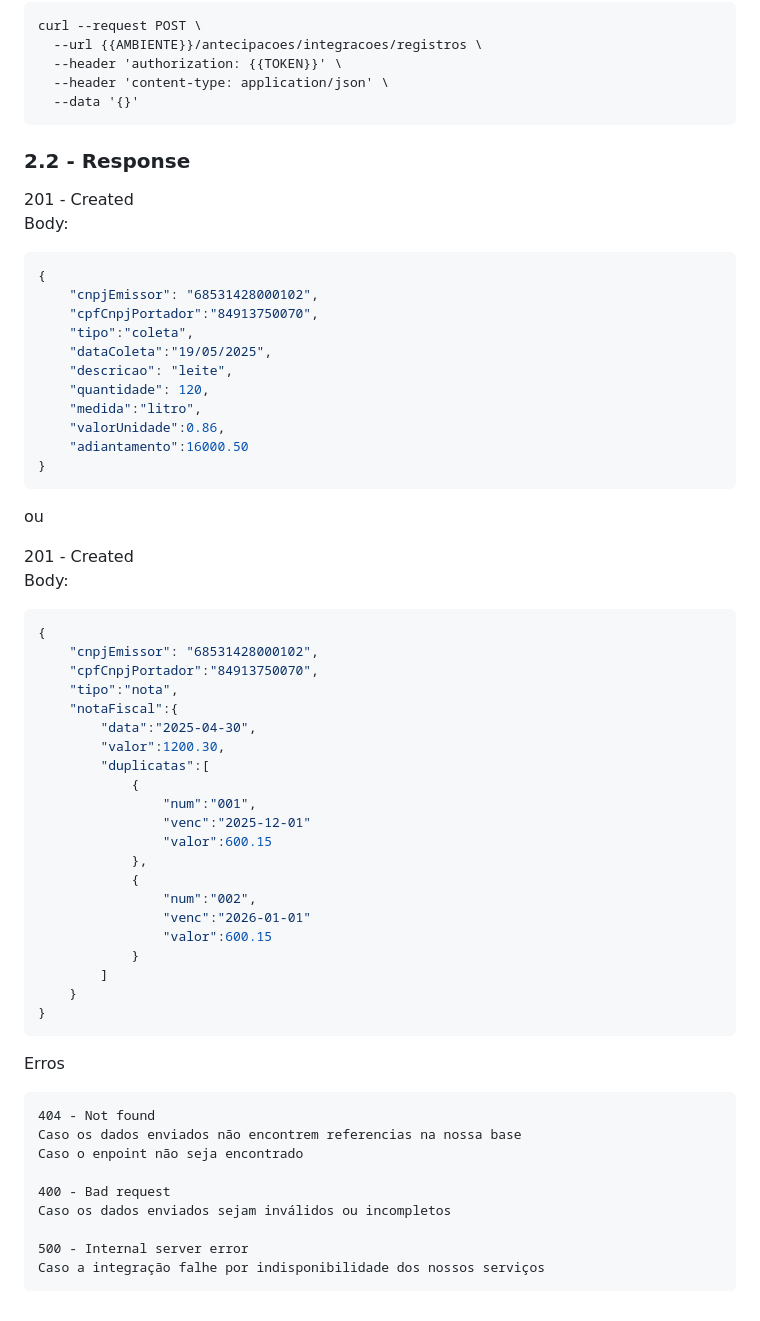
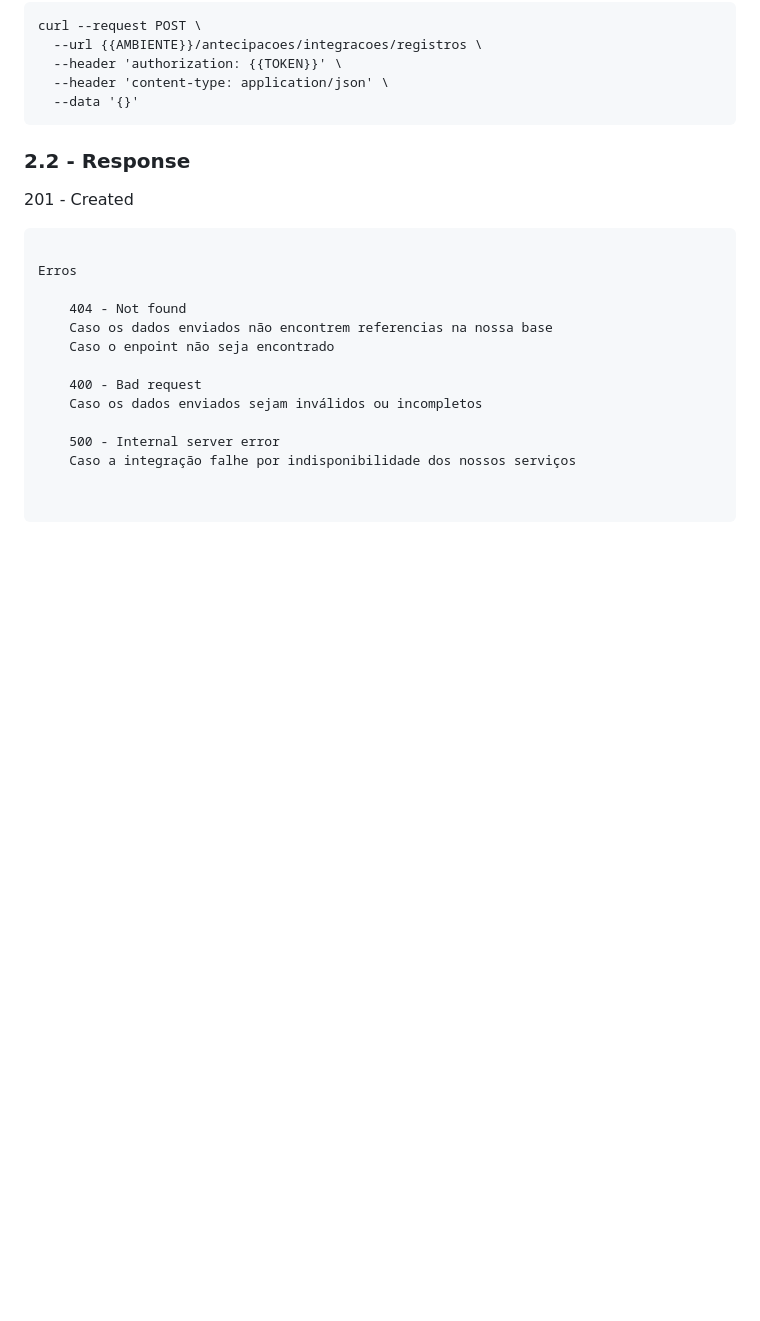
Before and after one commit to E-ctare/ectare-agricash-docs-publicos, a Markdown page: integracao-antecipacoes.md, the part around the change. Rendered like a GitHub page; blank space fills up the shorter version.

````diff
--- a/integracao-antecipacoes.md
+++ b/integracao-antecipacoes.md
@@ -127,46 +127,7 @@ curl --request POST \
 ### 2.2 - Response
 
 201 - Created
-Body:
-```json
-{
-    "cnpjEmissor": "68531428000102",
-    "cpfCnpjPortador":"84913750070",
-    "tipo":"coleta",
-    "dataColeta":"19/05/2025",
-    "descricao": "leite",
-    "quantidade": 120,
-    "medida":"litro",
-    "valorUnidade":0.86,
-    "adiantamento":16000.50
-}
-```
-ou
 
-201 - Created<br>
-Body:
-```json
-{
-    "cnpjEmissor": "68531428000102",
-    "cpfCnpjPortador":"84913750070",
-    "tipo":"nota",
-    "notaFiscal":{
-        "data":"2025-04-30",
-        "valor":1200.30,
-        "duplicatas":[
-            {
-                "num":"001",
-                "venc":"2025-12-01"
-                "valor":600.15
-            },
-            {
-                "num":"002",
-                "venc":"2026-01-01"
-                "valor":600.15
-            }
-        ]
-    }
-}
 ```
 
 Erros
````
